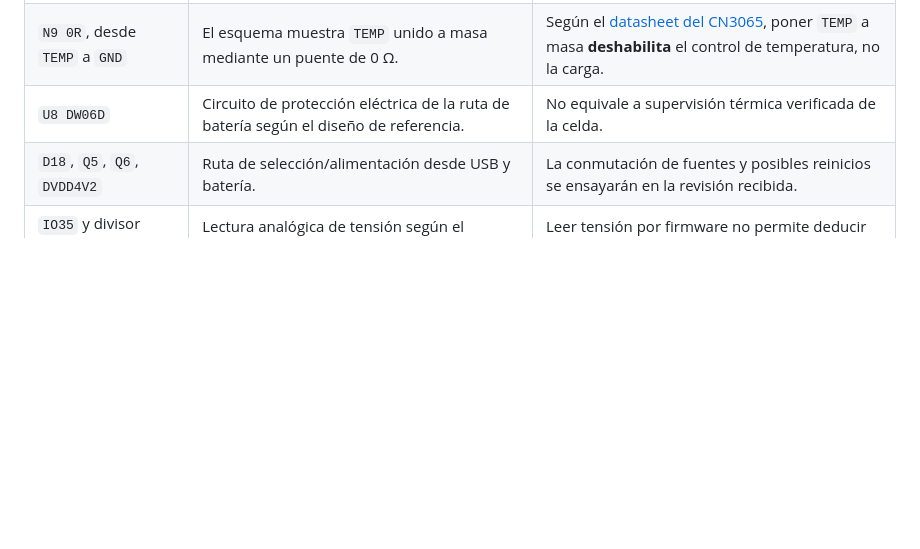
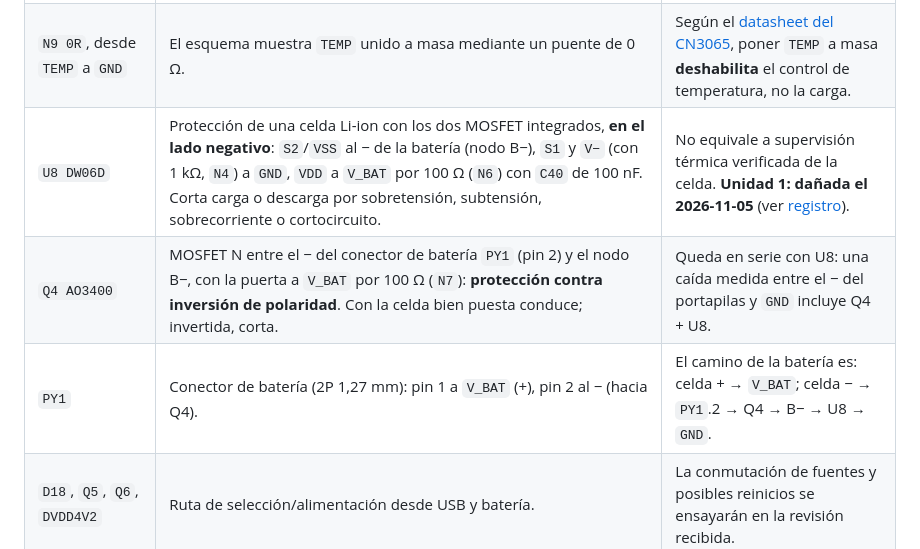
Before and after one commit to jmtrs/guardian, a Markdown page: docs/hardware/ESQUEMA_T_A7670X_V1_4.md, the part around the change. GitHub-like rendering; blank space fills up the shorter version.

Commit message:
docs(hardware): battery negative path from the V1.4 schematic (PY1, Q4, U8)
Page 4: the cell's negative goes PY1.2 -> Q4 AO3400 (reverse-polarity
protection, gate to V_BAT) -> B- -> U8 DW06D (integrated FETs, low side) ->
GND. The 193 mV drop measured on unit 1 spans Q4 and U8, so Q4 must be
checked when U8 is replaced.

```diff
--- a/docs/hardware/ESQUEMA_T_A7670X_V1_4.md
+++ b/docs/hardware/ESQUEMA_T_A7670X_V1_4.md
@@ -10,7 +10,9 @@ La copia del PDF aportada para analizar Guardian tiene 5 páginas y SHA-256 `cda
 | --- | --- | --- |
 | `U7 CN3065`, `VIN`, `BAT`, `TEMP` | Cargador Li-ion: entrada de carga, terminal de batería y pin de vigilancia térmica. | Su función térmica **no se presupone activa** en la placa. |
 | `N9 0R`, desde `TEMP` a `GND` | El esquema muestra `TEMP` unido a masa mediante un puente de 0 Ω. | Según el [datasheet del CN3065](https://files.seeedstudio.com/wiki/Lipo_Rider_Pro/res/DSE-CN3065.pdf), poner `TEMP` a masa **deshabilita** el control de temperatura, no la carga. |
-| `U8 DW06D` | Circuito de protección eléctrica de la ruta de batería según el diseño de referencia. | No equivale a supervisión térmica verificada de la celda. |
+| `U8 DW06D` | Protección de una celda Li-ion con los dos MOSFET integrados, **en el lado negativo**: `S2`/`VSS` al − de la batería (nodo B−), `S1` y `V−` (con 1 kΩ, `N4`) a `GND`, `VDD` a `V_BAT` por 100 Ω (`N6`) con `C40` de 100 nF. Corta carga o descarga por sobretensión, subtensión, sobrecorriente o cortocircuito. | No equivale a supervisión térmica verificada de la celda. **Unidad 1: dañada el 2026-11-05** (ver [registro](BRINGUP_LOG.md)). |
+| `Q4 AO3400` | MOSFET N entre el − del conector de batería `PY1` (pin 2) y el nodo B−, con la puerta a `V_BAT` por 100 Ω (`N7`): **protección contra inversión de polaridad**. Con la celda bien puesta conduce; invertida, corta. | Queda en serie con U8: una caída medida entre el − del portapilas y `GND` incluye Q4 + U8. |
+| `PY1` | Conector de batería (2P 1,27 mm): pin 1 a `V_BAT` (+), pin 2 al − (hacia Q4). | El camino de la batería es: celda + → `V_BAT`; celda − → `PY1`.2 → Q4 → B− → U8 → `GND`. |
 | `D18`, `Q5`, `Q6`, `DVDD4V2` | Ruta de selección/alimentación desde USB y batería. | La conmutación de fuentes y posibles reinicios se ensayarán en la revisión recibida. |
 | `IO35` y divisor `R7/R9` | Lectura analógica de tensión según el esquema. | Leer tensión por firmware no permite deducir ni bloquear por sí solo la temperatura de carga. |
 
```
Also changed, not shown: docs/hardware/BRINGUP_LOG.md (+1 -0 lines).
